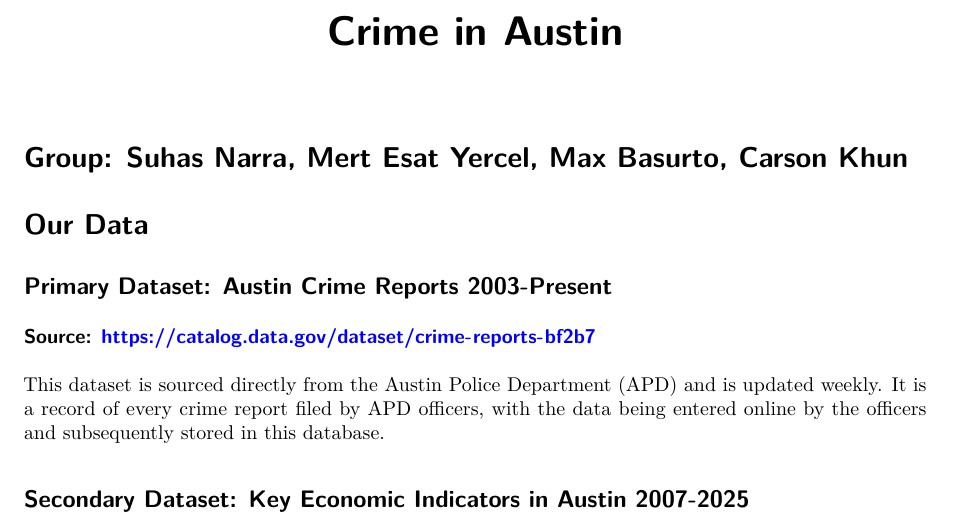
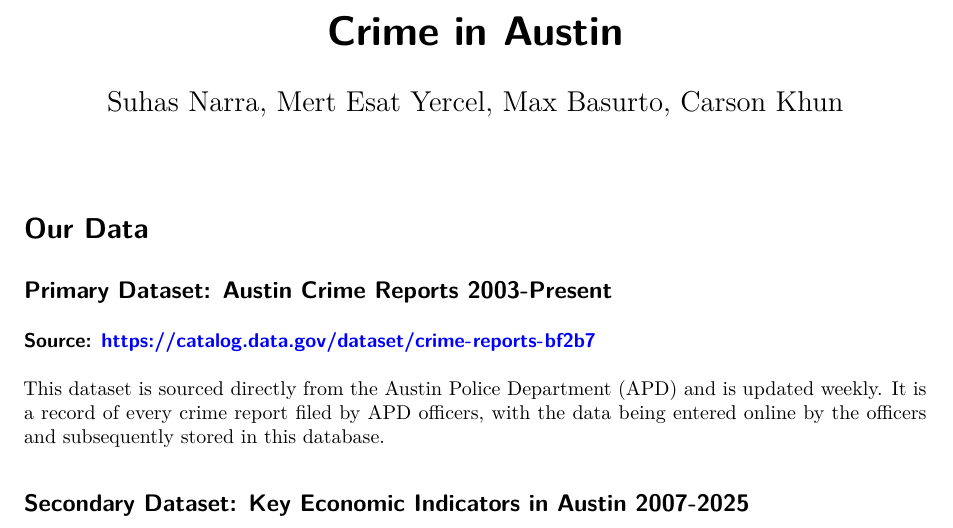
Before and after one commit to suhasnarra/CrimesInAustin, a Quarto document (final-Draft4.qmd): part of page 1 of 7 before the commit and part of page 1 of 8 after it, cut so that both start at the same text. Rendered offline with R 4.5, knitr and Pandoc in place of Quarto, then LaTeX, with nearby package versions; some code elsewhere in the file could not run offline.

Commit message:
Update final-Draft4.qmd
Added authors.

````diff
--- a/final-Draft4.qmd
+++ b/final-Draft4.qmd
@@ -1,5 +1,6 @@
 ---
 title: "Crime in Austin"
+author: "Suhas Narra, Mert Esat Yercel, Max Basurto, Carson Khun"
 format:
   pdf:
     fig-width: 8
@@ -24,8 +25,6 @@ library(shiny)
 library(grid)
 library(extrafont)
 ```
-
-# Group: Suhas Narra, Mert Esat Yercel, Max Basurto, Carson Khun
 
 # Our Data
 
````
